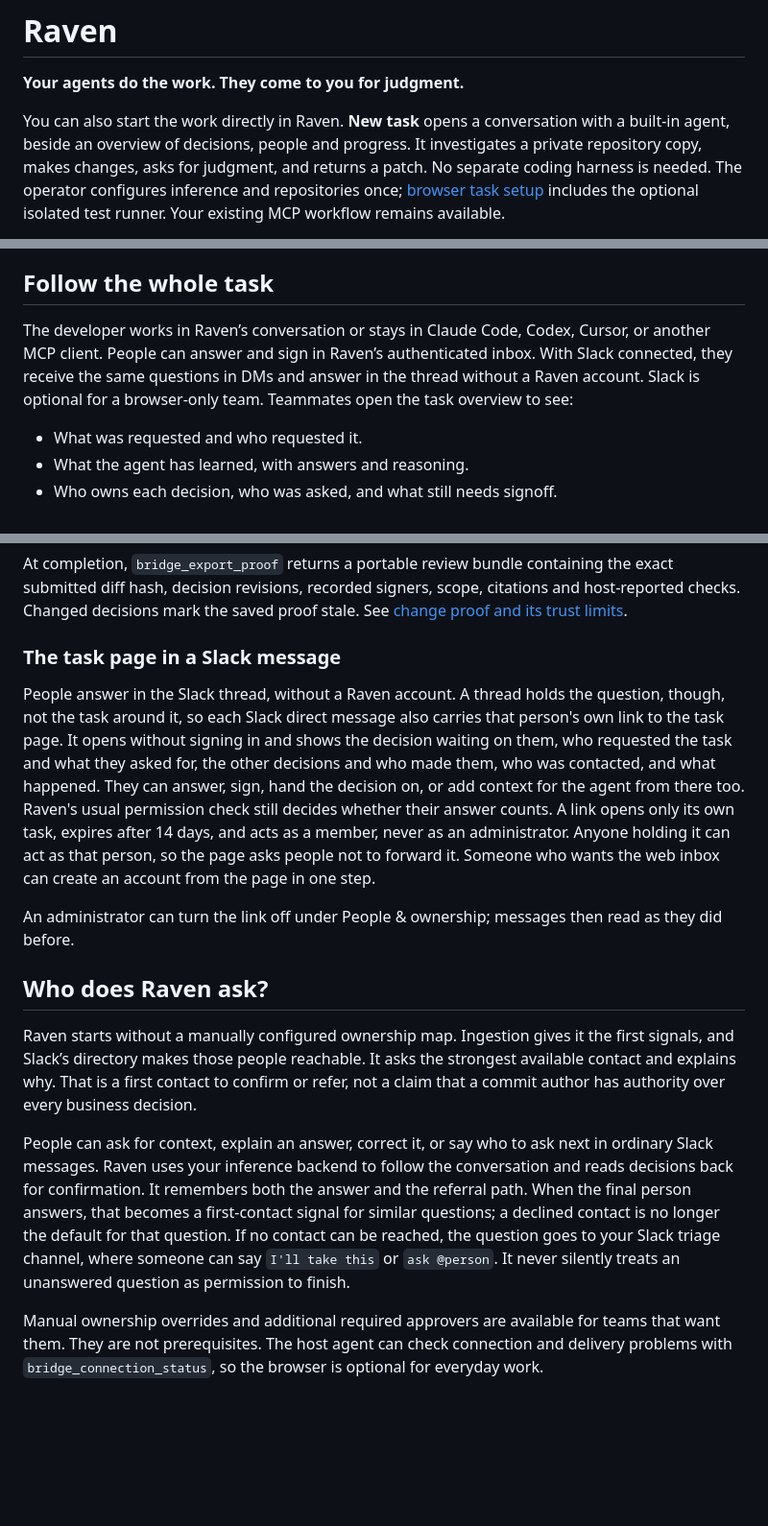
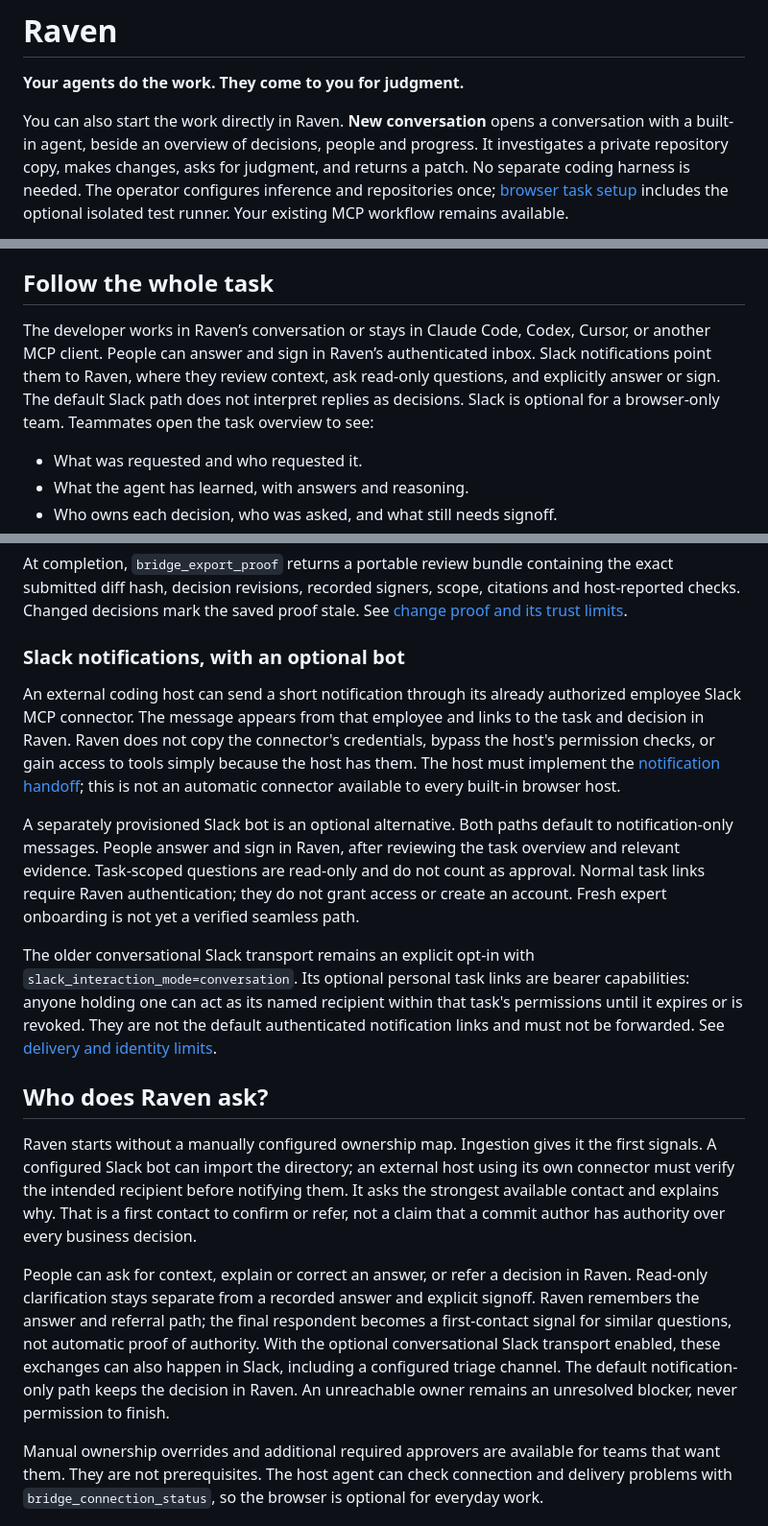
Before and after one commit to nintendo-ds75/raven-preview, a Markdown page: README.md, 3 parts joined by grey strips. Shown at 96% size. Drawn GitHub-style; blank space fills up the shorter version.

Commit message:
docs: align onboarding with notification-only Slack and authenticated review

```diff
--- a/README.md
+++ b/README.md
@@ -2,7 +2,7 @@
 
 **Your agents do the work. They come to you for judgment.**
 
-You can also start the work directly in Raven. **New task** opens a conversation
+You can also start the work directly in Raven. **New conversation** opens a conversation
 with a built-in agent, beside an overview of decisions, people and progress. It
 investigates a private repository copy, makes changes, asks for judgment, and
 returns a patch. No separate coding harness is needed. The operator configures
@@ -59,7 +59,7 @@ Someone investigating a past change can also ask who decided it and why, with th
 
 ## Follow the whole task
 
-The developer works in Raven’s conversation or stays in Claude Code, Codex, Cursor, or another MCP client. People can answer and sign in Raven’s authenticated inbox. With Slack connected, they receive the same questions in DMs and answer in the thread without a Raven account. Slack is optional for a browser-only team. Teammates open the task overview to see:
+The developer works in Raven’s conversation or stays in Claude Code, Codex, Cursor, or another MCP client. People can answer and sign in Raven’s authenticated inbox. Slack notifications point them to Raven, where they review context, ask read-only questions, and explicitly answer or sign. The default Slack path does not interpret replies as decisions. Slack is optional for a browser-only team. Teammates open the task overview to see:
 
 * What was requested and who requested it.
 * What the agent has learned, with answers and reasoning.
@@ -93,17 +93,19 @@ the exact submitted diff hash, decision revisions, recorded signers, scope,
 citations and host-reported checks. Changed decisions mark the saved proof stale.
 See [change proof and its trust limits](docs/change-proof.md).
 
-### The task page in a Slack message
+### Slack notifications, with an optional bot
 
-People answer in the Slack thread, without a Raven account. A thread holds the question, though, not the task around it, so each Slack direct message also carries that person's own link to the task page. It opens without signing in and shows the decision waiting on them, who requested the task and what they asked for, the other decisions and who made them, who was contacted, and what happened. They can answer, sign, hand the decision on, or add context for the agent from there too. Raven's usual permission check still decides whether their answer counts. A link opens only its own task, expires after 14 days, and acts as a member, never as an administrator. Anyone holding it can act as that person, so the page asks people not to forward it. Someone who wants the web inbox can create an account from the page in one step.
+An external coding host can send a short notification through its already authorized employee Slack MCP connector. The message appears from that employee and links to the task and decision in Raven. Raven does not copy the connector's credentials, bypass the host's permission checks, or gain access to tools simply because the host has them. The host must implement the [notification handoff](docs/host-notifications.md); this is not an automatic connector available to every built-in browser host.
 
-An administrator can turn the link off under People & ownership; messages then read as they did before.
+A separately provisioned Slack bot is an optional alternative. Both paths default to notification-only messages. People answer and sign in Raven, after reviewing the task overview and relevant evidence. Task-scoped questions are read-only and do not count as approval. Normal task links require Raven authentication; they do not grant access or create an account. Fresh expert onboarding is not yet a verified seamless path.
+
+The older conversational Slack transport remains an explicit opt-in with `slack_interaction_mode=conversation`. Its optional personal task links are bearer capabilities: anyone holding one can act as its named recipient within that task's permissions until it expires or is revoked. They are not the default authenticated notification links and must not be forwarded. See [delivery and identity limits](docs/host-notifications.md).
 
 ## Who does Raven ask?
 
-Raven starts without a manually configured ownership map. Ingestion gives it the first signals, and Slack’s directory makes those people reachable. It asks the strongest available contact and explains why. That is a first contact to confirm or refer, not a claim that a commit author has authority over every business decision.
+Raven starts without a manually configured ownership map. Ingestion gives it the first signals. A configured Slack bot can import the directory; an external host using its own connector must verify the intended recipient before notifying them. It asks the strongest available contact and explains why. That is a first contact to confirm or refer, not a claim that a commit author has authority over every business decision.
 
-People can ask for context, explain an answer, correct it, or say who to ask next in ordinary Slack messages. Raven uses your inference backend to follow the conversation and reads decisions back for confirmation. It remembers both the answer and the referral path. When the final person answers, that becomes a first-contact signal for similar questions; a declined contact is no longer the default for that question. If no contact can be reached, the question goes to your Slack triage channel, where someone can say `I'll take this` or `ask @person`. It never silently treats an unanswered question as permission to finish.
+People can ask for context, explain or correct an answer, or refer a decision in Raven. Read-only clarification stays separate from a recorded answer and explicit signoff. Raven remembers the answer and referral path; the final respondent becomes a first-contact signal for similar questions, not automatic proof of authority. With the optional conversational Slack transport enabled, these exchanges can also happen in Slack, including a configured triage channel. The default notification-only path keeps the decision in Raven. An unreachable owner remains an unresolved blocker, never permission to finish.
 
 Manual ownership overrides and additional required approvers are available for teams that want them. They are not prerequisites. The host agent can check connection and delivery problems with `bridge_connection_status`, so the browser is optional for everyday work.
 
```
Also changed, not shown: other parts of README.md (+7 -7 lines).
